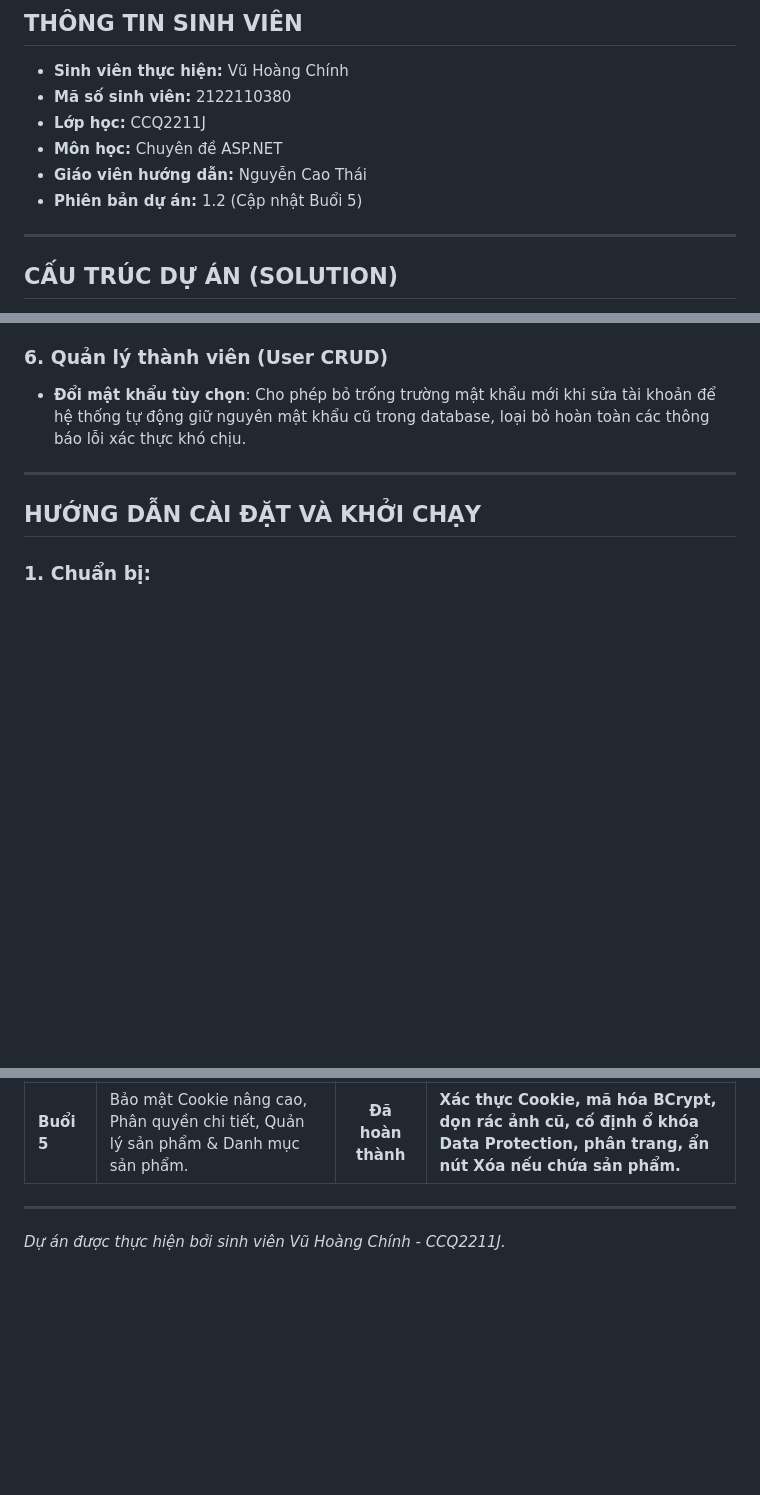
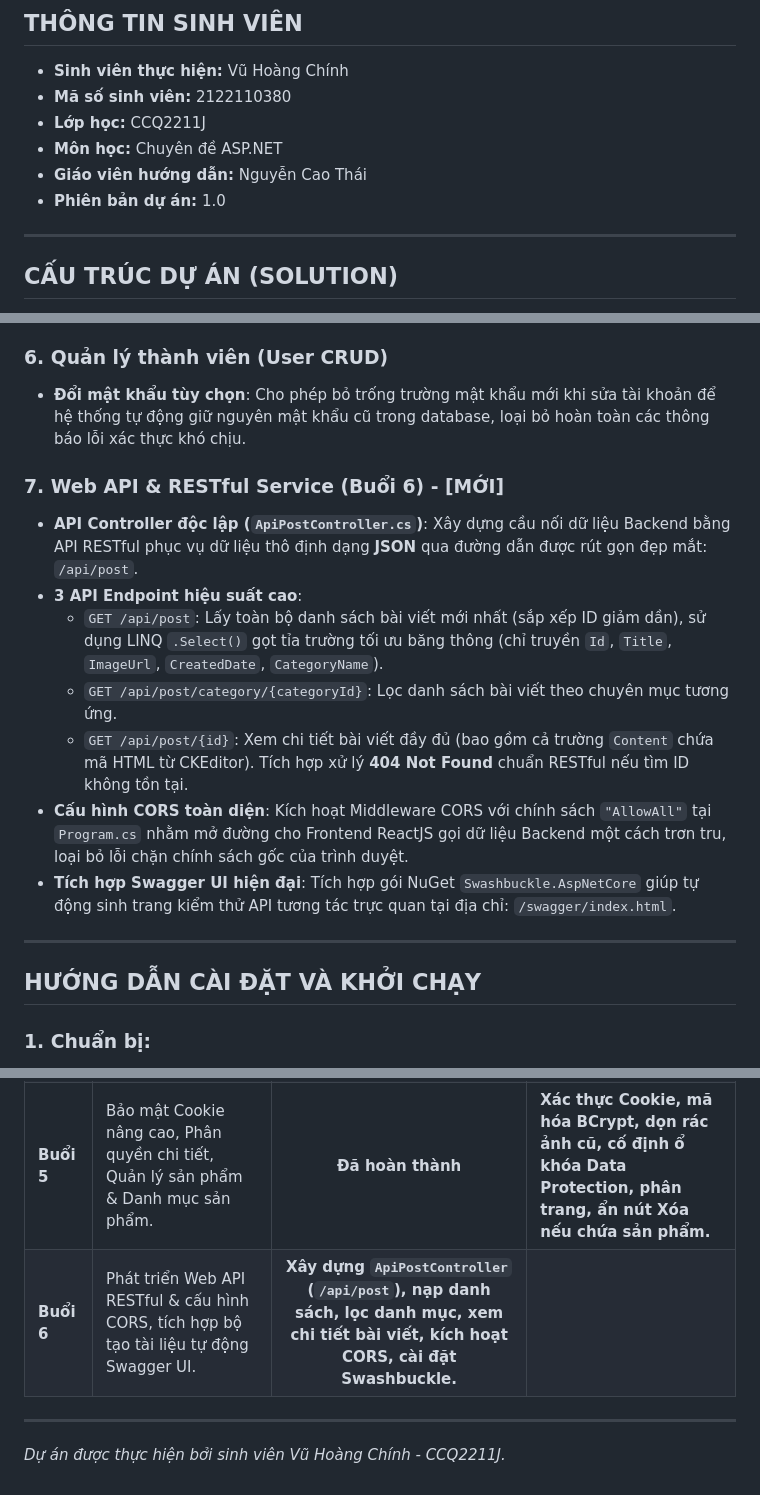
Before and after one commit to VuHoangChinh222/ChinhCMS_Solution, a Markdown page: README.md, 3 parts joined by grey strips. Rendered like a GitHub page; blank space fills up the shorter version.

Commit message:
Chinh sua file Readme

```diff
--- a/README.md
+++ b/README.md
@@ -11,7 +11,7 @@ Hệ thống quản lý nội dung (CMS) và bán hàng được xây dựng tr
 *   **Lớp học:** CCQ2211J
 *   **Môn học:** Chuyên đề ASP.NET
 *   **Giáo viên hướng dẫn:** Nguyễn Cao Thái
-*   **Phiên bản dự án:** 1.2 (Cập nhật Buổi 5)
+*   **Phiên bản dự án:** 1.0
 
 ---
 
@@ -75,6 +75,15 @@ Dự án `ChinhCMS_Solution` được chia làm 3 dự án nhỏ bên trong:
 ### 6. Quản lý thành viên (User CRUD)
 *   **Đổi mật khẩu tùy chọn**: Cho phép bỏ trống trường mật khẩu mới khi sửa tài khoản để hệ thống tự động giữ nguyên mật khẩu cũ trong database, loại bỏ hoàn toàn các thông báo lỗi xác thực khó chịu.
 
+### 7. Web API & RESTful Service (Buổi 6) - [MỚI]
+*   **API Controller độc lập (`ApiPostController.cs`)**: Xây dựng cầu nối dữ liệu Backend bằng API RESTful phục vụ dữ liệu thô định dạng **JSON** qua đường dẫn được rút gọn đẹp mắt: `/api/post`.
+*   **3 API Endpoint hiệu suất cao**:
+    *   `GET /api/post`: Lấy toàn bộ danh sách bài viết mới nhất (sắp xếp ID giảm dần), sử dụng LINQ `.Select()` gọt tỉa trường tối ưu băng thông (chỉ truyền `Id`, `Title`, `ImageUrl`, `CreatedDate`, `CategoryName`).
+    *   `GET /api/post/category/{categoryId}`: Lọc danh sách bài viết theo chuyên mục tương ứng.
+    *   `GET /api/post/{id}`: Xem chi tiết bài viết đầy đủ (bao gồm cả trường `Content` chứa mã HTML từ CKEditor). Tích hợp xử lý **404 Not Found** chuẩn RESTful nếu tìm ID không tồn tại.
+*   **Cấu hình CORS toàn diện**: Kích hoạt Middleware CORS với chính sách `"AllowAll"` tại `Program.cs` nhằm mở đường cho Frontend ReactJS gọi dữ liệu Backend một cách trơn tru, loại bỏ lỗi chặn chính sách gốc của trình duyệt.
+*   **Tích hợp Swagger UI hiện đại**: Tích hợp gói NuGet `Swashbuckle.AspNetCore` giúp tự động sinh trang kiểm thử API tương tác trực quan tại địa chỉ: `/swagger/index.html`.
+
 ---
 
 ## HƯỚNG DẪN CÀI ĐẶT VÀ KHỞI CHẠY
@@ -110,6 +119,7 @@ Mở file `CMS.Backend/appsettings.json` và điều chỉnh chuỗi kết nối
 | **Buổi 3** | Xây dựng chức năng CRUD Danh mục an toàn, lọc bài viết mới nhất lên Trang chủ. | **Đã hoàn thành** | Khóa xóa danh mục chứa bài viết, dùng LINQ lấy 3 bài viết mới nhất. |
 | **Buổi 4** | Thiết kế giao diện quản trị Admin Panel, tích hợp tải ảnh và trình soạn thảo CKEditor 5. | **Đã hoàn thành** | Hoàn thiện các trang quản lý: Danh mục, Bài viết, Đơn hàng, Thành viên (User CRUD). |
 | **Buổi 5** | Bảo mật Cookie nâng cao, Phân quyền chi tiết, Quản lý sản phẩm & Danh mục sản phẩm. | **Đã hoàn thành** | **Xác thực Cookie, mã hóa BCrypt, dọn rác ảnh cũ, cố định ổ khóa Data Protection, phân trang, ẩn nút Xóa nếu chứa sản phẩm.** |
+| **Buổi 6** | Phát triển Web API RESTful & cấu hình CORS, tích hợp bộ tạo tài liệu tự động Swagger UI. | **Xây dựng `ApiPostController` (`/api/post`), nạp danh sách, lọc danh mục, xem chi tiết bài viết, kích hoạt CORS, cài đặt Swashbuckle.** |
 
 ---
 
```
